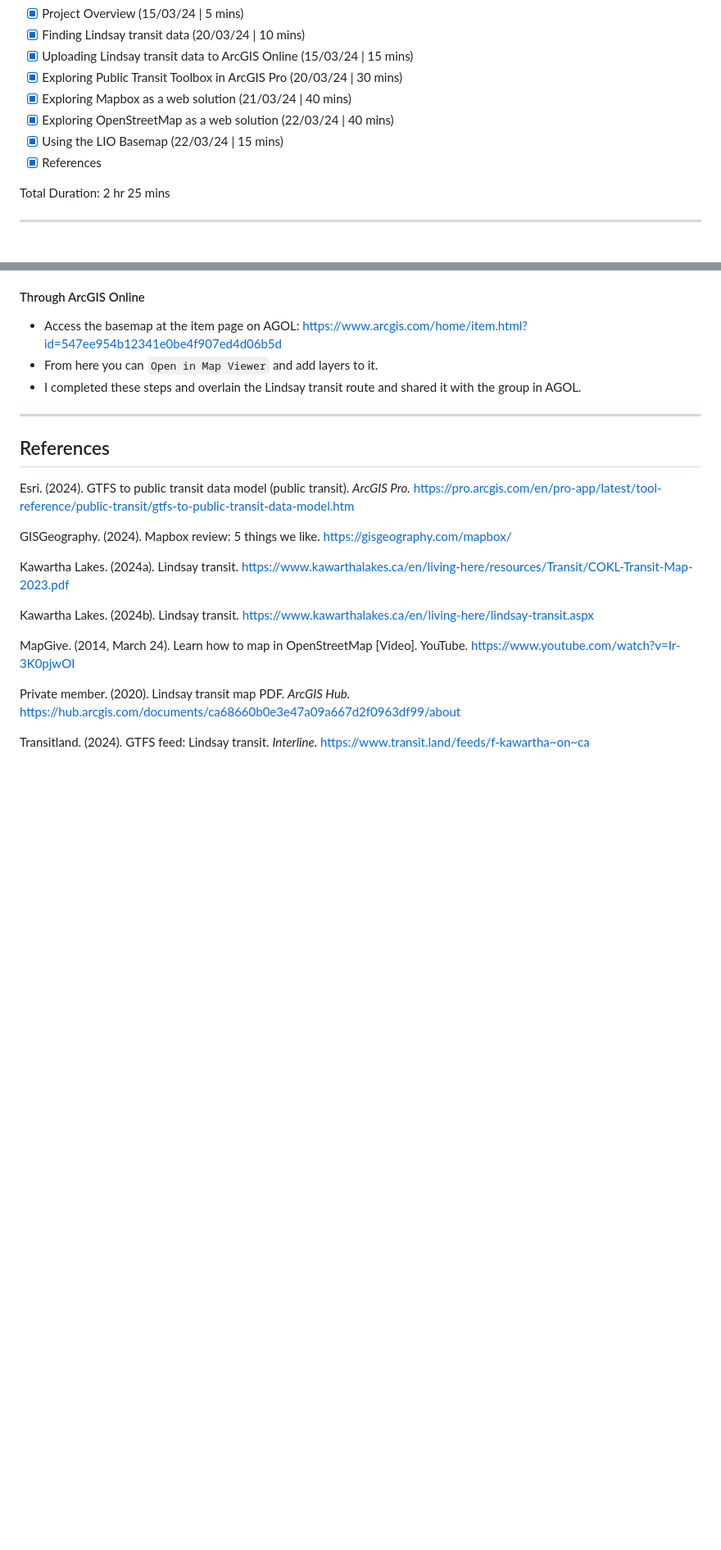
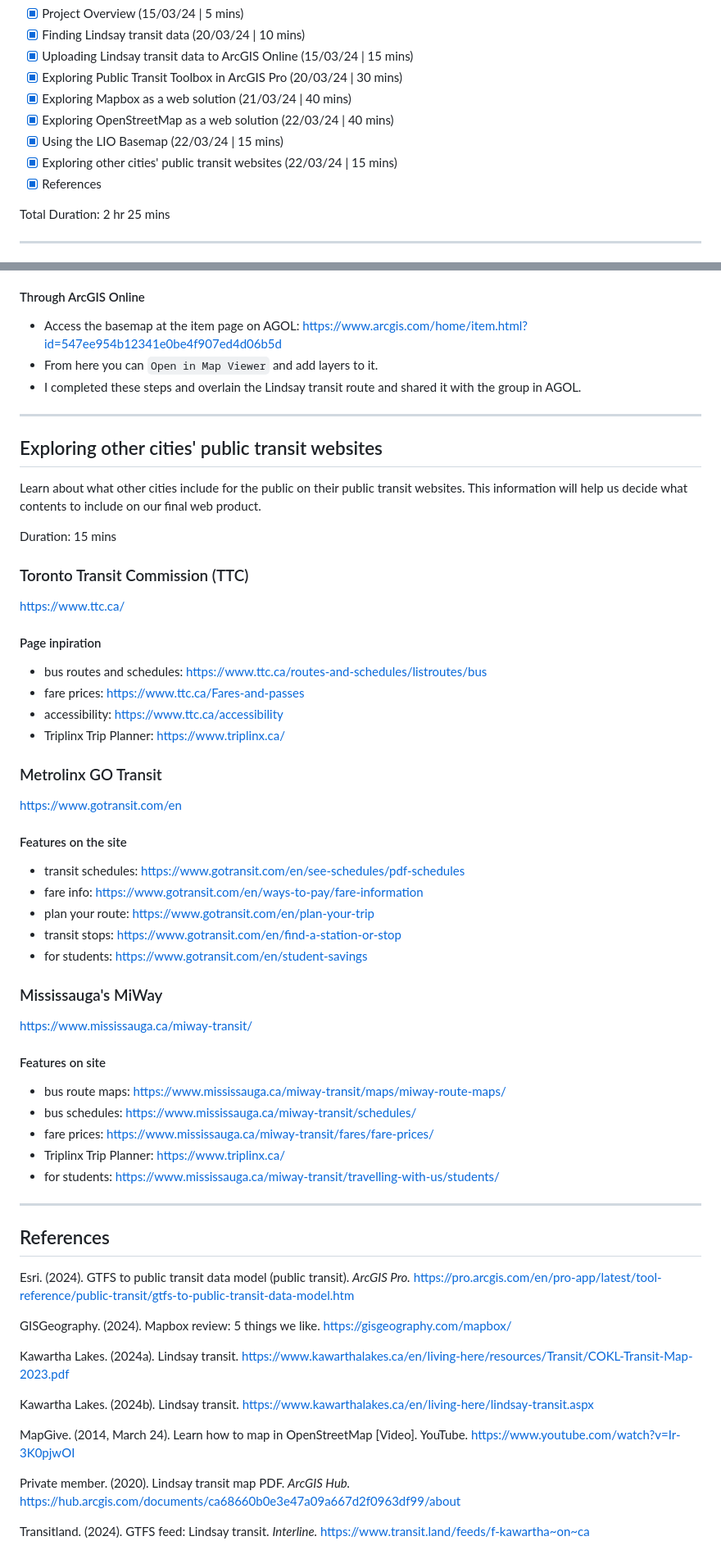
Before and after one commit to helenplesko/technicallogs, a Markdown page: G99GroupProject.md, 2 parts joined by grey strips. Shown at 82% size. GitHub-like rendering; blank space fills up the shorter version.

Commit message:
adding transit inspiration

```diff
--- a/G99GroupProject.md
+++ b/G99GroupProject.md
@@ -9,6 +9,7 @@ In this log:
 - [x] Exploring Mapbox as a web solution (21/03/24 | 40 mins)
 - [x] Exploring OpenStreetMap as a web solution (22/03/24 | 40 mins)
 - [x] Using the LIO Basemap (22/03/24 | 15 mins)
+- [x] Exploring other cities' public transit websites (22/03/24 | 15 mins)
 - [x] References
 
 Total Duration: 2 hr 25 mins
@@ -398,6 +399,49 @@ Duration: 15 mins
 
 ---
 
+## Exploring other cities' public transit websites
+
+Learn about what other cities include for the public on their public transit websites. This information will help us decide what contents to include on our final web product.
+
+Duration: 15 mins
+
+### Toronto Transit Commission (TTC)
+
+https://www.ttc.ca/
+
+#### Page inpiration
+
+- bus routes and schedules: https://www.ttc.ca/routes-and-schedules/listroutes/bus
+- fare prices: https://www.ttc.ca/Fares-and-passes
+- accessibility: https://www.ttc.ca/accessibility
+- Triplinx Trip Planner: https://www.triplinx.ca/
+
+### Metrolinx GO Transit
+
+https://www.gotransit.com/en
+
+#### Features on the site
+
+- transit schedules: https://www.gotransit.com/en/see-schedules/pdf-schedules
+- fare info: https://www.gotransit.com/en/ways-to-pay/fare-information
+- plan your route: https://www.gotransit.com/en/plan-your-trip
+- transit stops: https://www.gotransit.com/en/find-a-station-or-stop
+- for students: https://www.gotransit.com/en/student-savings
+
+### Mississauga's MiWay
+
+https://www.mississauga.ca/miway-transit/
+
+#### Features on site
+
+- bus route maps: https://www.mississauga.ca/miway-transit/maps/miway-route-maps/
+- bus schedules: https://www.mississauga.ca/miway-transit/schedules/
+- fare prices: https://www.mississauga.ca/miway-transit/fares/fare-prices/
+- Triplinx Trip Planner: https://www.triplinx.ca/
+- for students: https://www.mississauga.ca/miway-transit/travelling-with-us/students/
+
+---
+
 ## References
 
 Esri. (2024). GTFS to public transit data model (public transit). *ArcGIS Pro.* https://pro.arcgis.com/en/pro-app/latest/tool-reference/public-transit/gtfs-to-public-transit-data-model.htm
```
